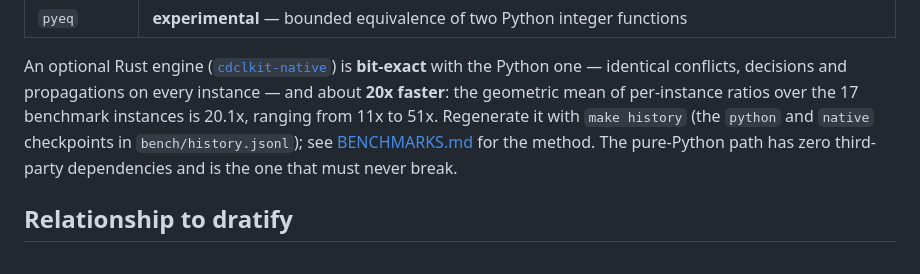
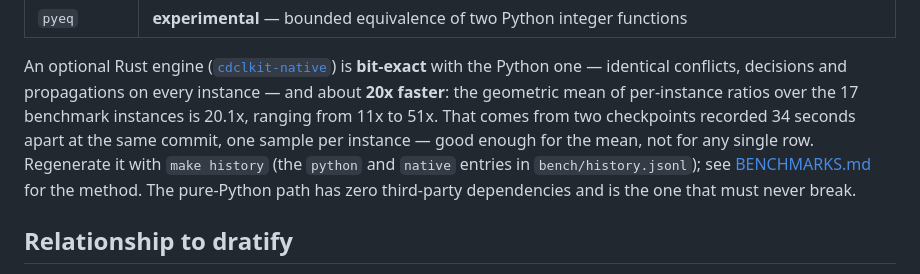
Before and after one commit to carlok/cdclkit, a Markdown page: README.md, the part around the change. Rendered like a GitHub page.

```diff
--- a/README.md
+++ b/README.md
@@ -113,9 +113,11 @@ An optional Rust engine ([`cdclkit-native`](https://pypi.org/project/cdclkit-nat
 is **bit-exact** with the Python one — identical conflicts, decisions and
 propagations on every instance — and about **20x faster**: the geometric mean
 of per-instance ratios over the 17 benchmark instances is 20.1x, ranging from
-11x to 51x. Regenerate it with `make history` (the `python` and `native`
-checkpoints in `bench/history.jsonl`); see [BENCHMARKS.md](BENCHMARKS.md) for
-the method. The pure-Python path has zero third-party
+11x to 51x. That comes from two checkpoints recorded 34 seconds apart at the
+same commit, one sample per instance — good enough for the mean, not for any
+single row. Regenerate it with `make history` (the `python` and `native`
+entries in `bench/history.jsonl`); see [BENCHMARKS.md](BENCHMARKS.md) for the
+method. The pure-Python path has zero third-party
 dependencies and is the one that must never break.
 
 ## Relationship to dratify
```
Also changed, not shown: BENCHMARKS.md (+9 -4 lines).
